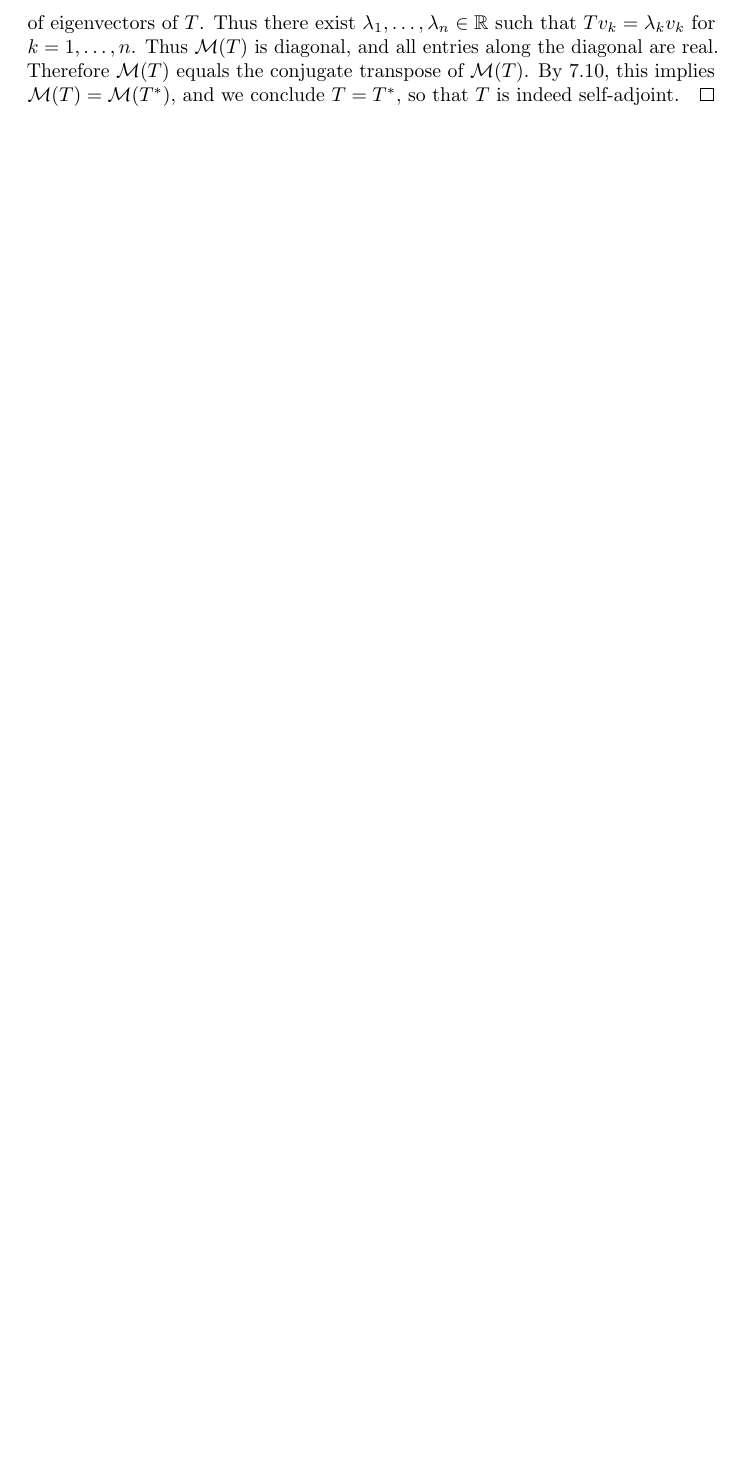
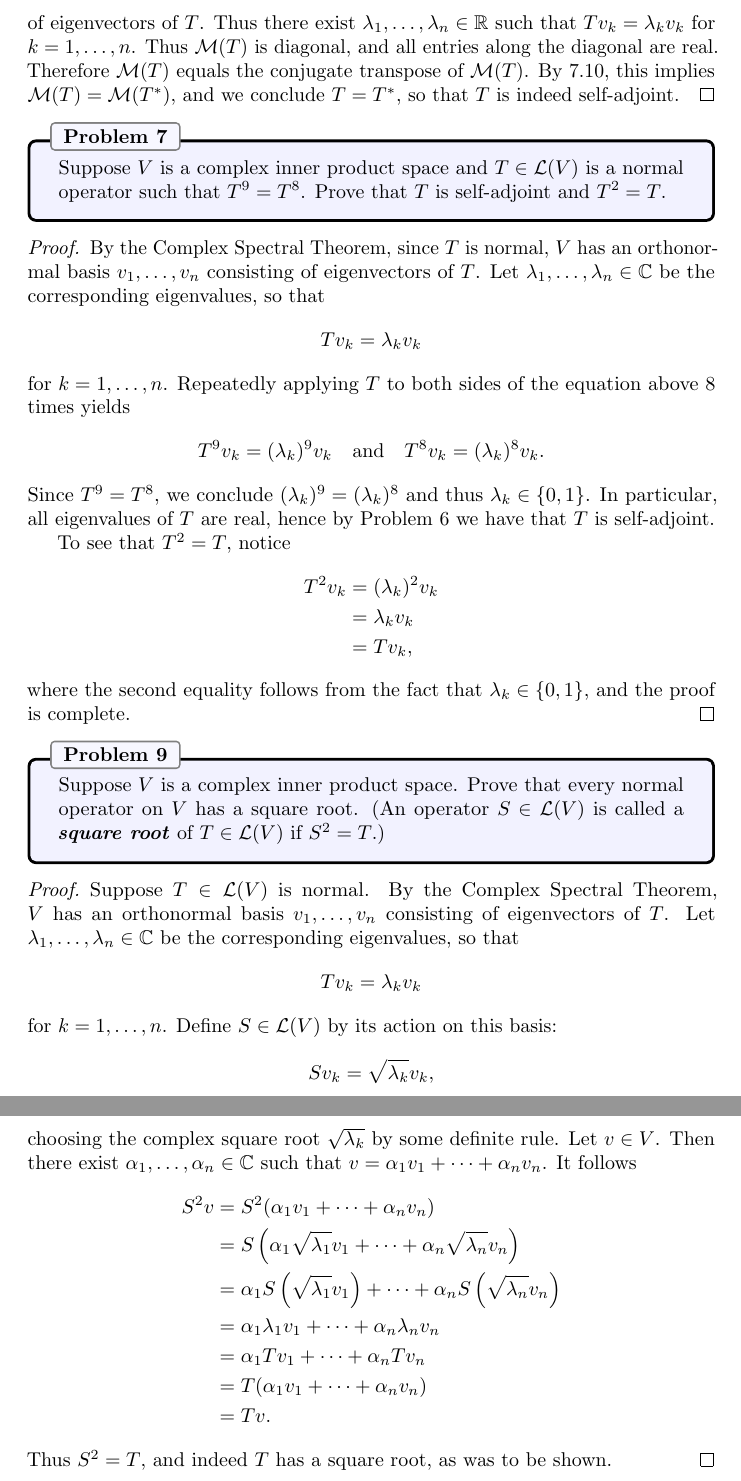
Before and after one commit to jubnoske08/linear_algebra, a LaTeX document (chapter_7.tex): part of page 12 of 12 before the commit and two parts of pages 12 and 13 of 13 after it, the two joined at a grey line, cut so that both start at the same text, the shorter picture padded with empty space. Compiled offline with pdfLaTeX.

Commit message:
wrapping up 7B

```diff
--- a/chapter_7.tex
+++ b/chapter_7.tex
@@ -549,4 +549,53 @@ Let $T$ be a normal operator on a complex vector space, $V$.\\
 \indent $(\Rightarrow)$ Suppose $T$ is self-adjoint.  Then by 7.13, all eigenvalues of $T$ are real.\\
 \indent $(\Leftarrow)$ Conversely, suppose all eigenvalues of $T$ are real.  By the Complex Spectral Theorem, there exists an orthonormal basis $v_1,\dots, v_n$ of $V$ consisting of eigenvectors of $T$.  Thus there exist $\lambda_1,\dots, \lambda_n\in\R$ such that $Tv_k = \lambda_k v_k$ for $k = 1,\dots, n$.  Thus $\mat(T)$ is diagonal, and all entries along the diagonal are real.  Therefore $\mat(T)$ equals the conjugate transpose of $\mat(T)$.  By 7.10, this implies $\mat(T) = \mat(T^\ast)$, and we conclude $T = T^\ast$, so that $T$ is indeed self-adjoint.
 \end{proof}
+
+% Problem 7
+\begin{problem}{7}
+Suppose $V$ is a complex inner product space and $T\in\Hom(V)$ is a normal operator such that $T^9 = T^8$.  Prove that $T$ is self-adjoint and $T^2 = T$.
+\end{problem}
+\begin{proof}
+By the Complex Spectral Theorem, since $T$ is normal, $V$ has an orthonormal basis $v_1,\dots, v_n$ consisting of eigenvectors of $T$.  Let $\lambda_1,\dots, \lambda_n\in\C$ be the corresponding eigenvalues, so that
+\begin{align*}
+Tv_k = \lambda_k v_k
+\end{align*}
+for $k = 1,\dots, n$.  Repeatedly applying $T$ to both sides of the equation above $8$ times yields
+\begin{align*}
+T^9v_k = (\lambda_k)^9 v_k\quad\text{and}\quad T^8v_k = (\lambda_k)^8 v_k.
+\end{align*}
+Since $T^9 = T^8$, we conclude $(\lambda_k)^9 = (\lambda_k)^8$ and thus $\lambda_k\in\{0, 1\}$.  In particular, all eigenvalues of $T$ are real, hence by Problem 6 we have that $T$ is self-adjoint.\\
+\indent To see that $T^2 = T$, notice
+\begin{align*}
+T^2v_k &= (\lambda_k)^2v_k\\
+&= \lambda_k v_k\\
+&=Tv_k,
+\end{align*}
+where the second equality follows from the fact that $\lambda_k\in\{0,1\}$, and the proof is complete.
+\end{proof}
+
+% Problem 9
+\begin{problem}{9}
+Suppose $V$ is a complex inner product space.  Prove that every normal operator on $V$ has a square root.  (An operator $S\in\Hom(V)$ is called a \textbf{\textit{square root}} of $T\in\Hom(V)$ if $S^2 = T$.)
+\end{problem}
+\begin{proof}
+Suppose $T\in\Hom(V)$ is normal.  By the Complex Spectral Theorem, $V$ has an orthonormal basis $v_1,\dots, v_n$ consisting of eigenvectors of $T$.  Let $\lambda_1,\dots, \lambda_n\in\C$ be the corresponding eigenvalues, so that
+\begin{align*}
+Tv_k = \lambda_k v_k
+\end{align*}
+for $k = 1,\dots, n$.  Define $S\in\Hom(V)$ by its action on this basis:
+\begin{align*}
+Sv_k = \sqrt{\lambda_k}v_k,
+\end{align*}
+choosing the complex square root $\sqrt{\lambda_k}$ by some definite rule.  Let $v\in V$.  Then there exist $\alpha_1,\dots, \alpha_n\in\C$ such that $v = \alpha_1v_1 + \dots + \alpha_nv_n$.  It follows
+\begin{align*}
+S^2 v &= S^2( \alpha_1v_1 + \dots + \alpha_nv_n)\\
+&= S\left(\alpha_1\sqrt{\lambda_1}v_1 + \dots + \alpha_n\sqrt{\lambda_n}v_n\right)\\
+&= \alpha_1S\left(\sqrt{\lambda_1}v_1\right) + \dots + \alpha_nS\left(\sqrt{\lambda_n}v_n\right)\\
+&= \alpha_1\lambda_1v_1 + \dots + \alpha_n\lambda_n v_n\\
+&= \alpha_1Tv_1 + \dots + \alpha_nTv_n\\
+&= T( \alpha_1v_1 + \dots + \alpha_nv_n)\\
+&= Tv.
+\end{align*}
+Thus $S^2 = T$, and indeed $T$ has a square root, as was to be shown.
+\end{proof}
 \end{document}
```
